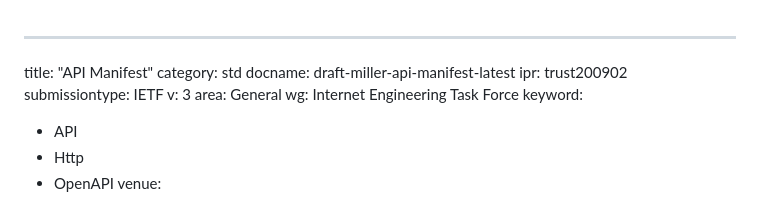
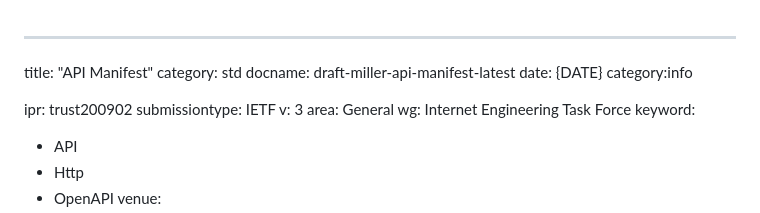
Before and after one commit to darrelmiller/api-manifest, a Markdown page: draft-miller-api-manifest.md, the part around the change printed below. Rendered like a GitHub page.

```diff
--- a/draft-miller-api-manifest.md
+++ b/draft-miller-api-manifest.md
@@ -2,6 +2,9 @@
 title: "API Manifest"
 category: std
 docname: draft-miller-api-manifest-latest
+date: {DATE}
+category:info
+
 ipr: trust200902
 submissiontype: IETF
 v: 3
```
Also changed, not shown: other parts of draft-miller-api-manifest.md (+2 -2 lines).
